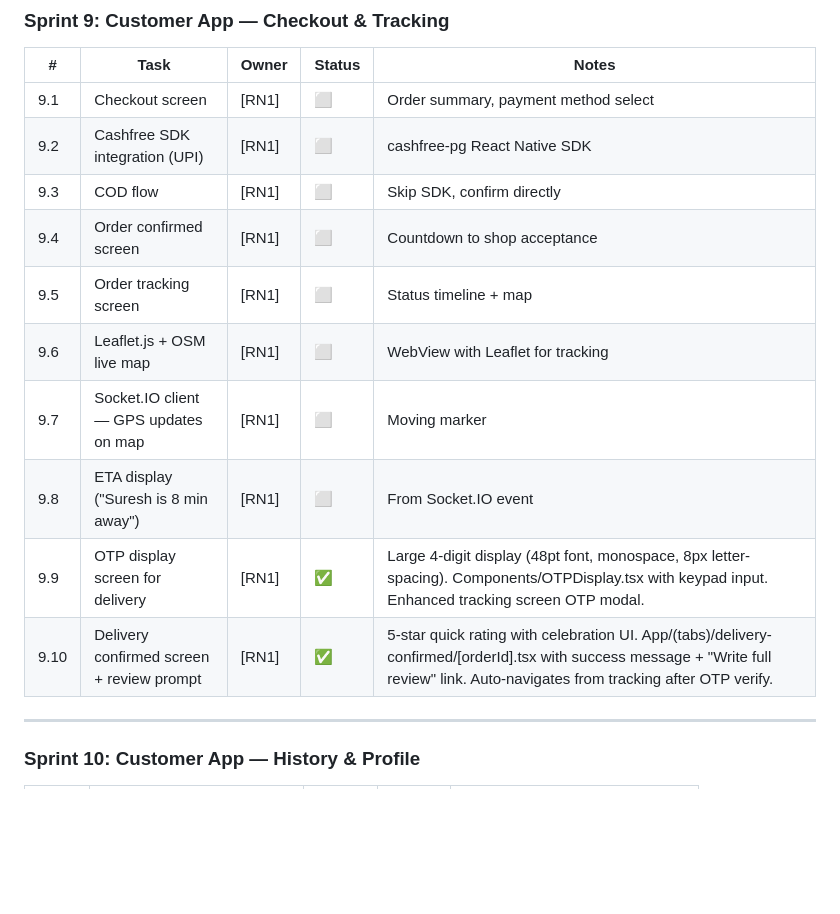
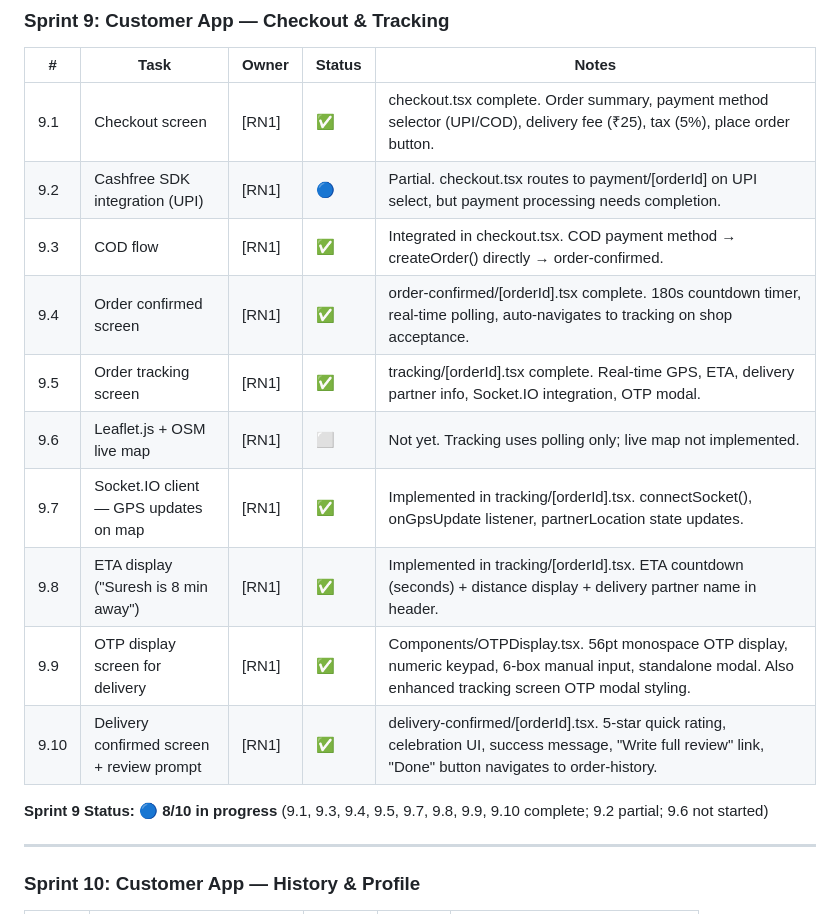
Before and after one commit to thrinnadhh/nearby, a Markdown page: docs/SPRINT_PLAN.md, the part around the change. Rendered like a GitHub page; blank space fills up the shorter version.

Commit message:
docs: correct Sprint 9 completion status to 8/10 (tasks 9.1, 9.3-9.5, 9.7-9.10 already implemented)

```diff
--- a/docs/SPRINT_PLAN.md
+++ b/docs/SPRINT_PLAN.md
@@ -207,16 +207,18 @@
 
 | # | Task | Owner | Status | Notes |
 |---|------|-------|--------|-------|
-| 9.1 | Checkout screen | [RN1] | ⬜ | Order summary, payment method select |
-| 9.2 | Cashfree SDK integration (UPI) | [RN1] | ⬜ | cashfree-pg React Native SDK |
-| 9.3 | COD flow | [RN1] | ⬜ | Skip SDK, confirm directly |
-| 9.4 | Order confirmed screen | [RN1] | ⬜ | Countdown to shop acceptance |
-| 9.5 | Order tracking screen | [RN1] | ⬜ | Status timeline + map |
-| 9.6 | Leaflet.js + OSM live map | [RN1] | ⬜ | WebView with Leaflet for tracking |
-| 9.7 | Socket.IO client — GPS updates on map | [RN1] | ⬜ | Moving marker |
-| 9.8 | ETA display ("Suresh is 8 min away") | [RN1] | ⬜ | From Socket.IO event |
-| 9.9 | OTP display screen for delivery | [RN1] | ✅ | Large 4-digit display (48pt font, monospace, 8px letter-spacing). Components/OTPDisplay.tsx with keypad input. Enhanced tracking screen OTP modal. |
-| 9.10 | Delivery confirmed screen + review prompt | [RN1] | ✅ | 5-star quick rating with celebration UI. App/(tabs)/delivery-confirmed/[orderId].tsx with success message + "Write full review" link. Auto-navigates from tracking after OTP verify. |
+| 9.1 | Checkout screen | [RN1] | ✅ | checkout.tsx complete. Order summary, payment method selector (UPI/COD), delivery fee (₹25), tax (5%), place order button. |
+| 9.2 | Cashfree SDK integration (UPI) | [RN1] | 🔵 | Partial. checkout.tsx routes to payment/[orderId] on UPI select, but payment processing needs completion. |
+| 9.3 | COD flow | [RN1] | ✅ | Integrated in checkout.tsx. COD payment method → createOrder() directly → order-confirmed. |
+| 9.4 | Order confirmed screen | [RN1] | ✅ | order-confirmed/[orderId].tsx complete. 180s countdown timer, real-time polling, auto-navigates to tracking on shop acceptance. |
+| 9.5 | Order tracking screen | [RN1] | ✅ | tracking/[orderId].tsx complete. Real-time GPS, ETA, delivery partner info, Socket.IO integration, OTP modal. |
+| 9.6 | Leaflet.js + OSM live map | [RN1] | ⬜ | Not yet. Tracking uses polling only; live map not implemented. |
+| 9.7 | Socket.IO client — GPS updates on map | [RN1] | ✅ | Implemented in tracking/[orderId].tsx. connectSocket(), onGpsUpdate listener, partnerLocation state updates. |
+| 9.8 | ETA display ("Suresh is 8 min away") | [RN1] | ✅ | Implemented in tracking/[orderId].tsx. ETA countdown (seconds) + distance display + delivery partner name in header. |
+| 9.9 | OTP display screen for delivery | [RN1] | ✅ | Components/OTPDisplay.tsx. 56pt monospace OTP display, numeric keypad, 6-box manual input, standalone modal. Also enhanced tracking screen OTP modal styling. |
+| 9.10 | Delivery confirmed screen + review prompt | [RN1] | ✅ | delivery-confirmed/[orderId].tsx. 5-star quick rating, celebration UI, success message, "Write full review" link, "Done" button navigates to order-history. |
+
+**Sprint 9 Status:** 🔵 **8/10 in progress** (9.1, 9.3, 9.4, 9.5, 9.7, 9.8, 9.9, 9.10 complete; 9.2 partial; 9.6 not started)
 
 ---
 
```
Also changed, not shown: CLAUDE.md (+1 -1 lines).
